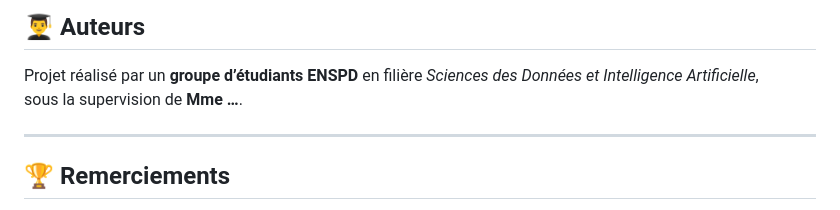
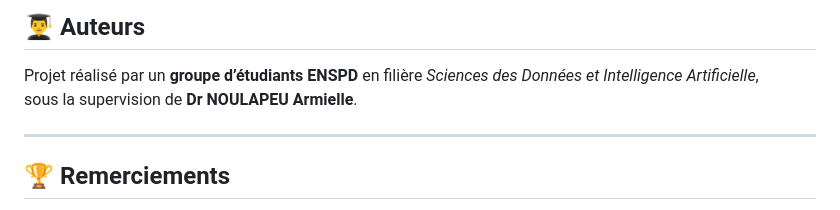
Before and after one commit to tchongwangbakayoko619-star/pred-reussite-etudiante-enspd, a Markdown page: README.md, the part around one of its changes. Drawn GitHub-style.

```diff
--- a/README.md
+++ b/README.md
@@ -78,7 +81,7 @@ Le modèle est intégré dans une **application web Flask** :
 
 ## 👨‍🎓 Auteurs
 Projet réalisé par un **groupe d’étudiants ENSPD** en filière *Sciences des Données et Intelligence Artificielle*,
-sous la supervision de **Mme …**.
+sous la supervision de **Dr NOULAPEU Armielle**.
 
 ---
 
```
Also changed, not shown: other parts of README.md (+4 -1 lines).
